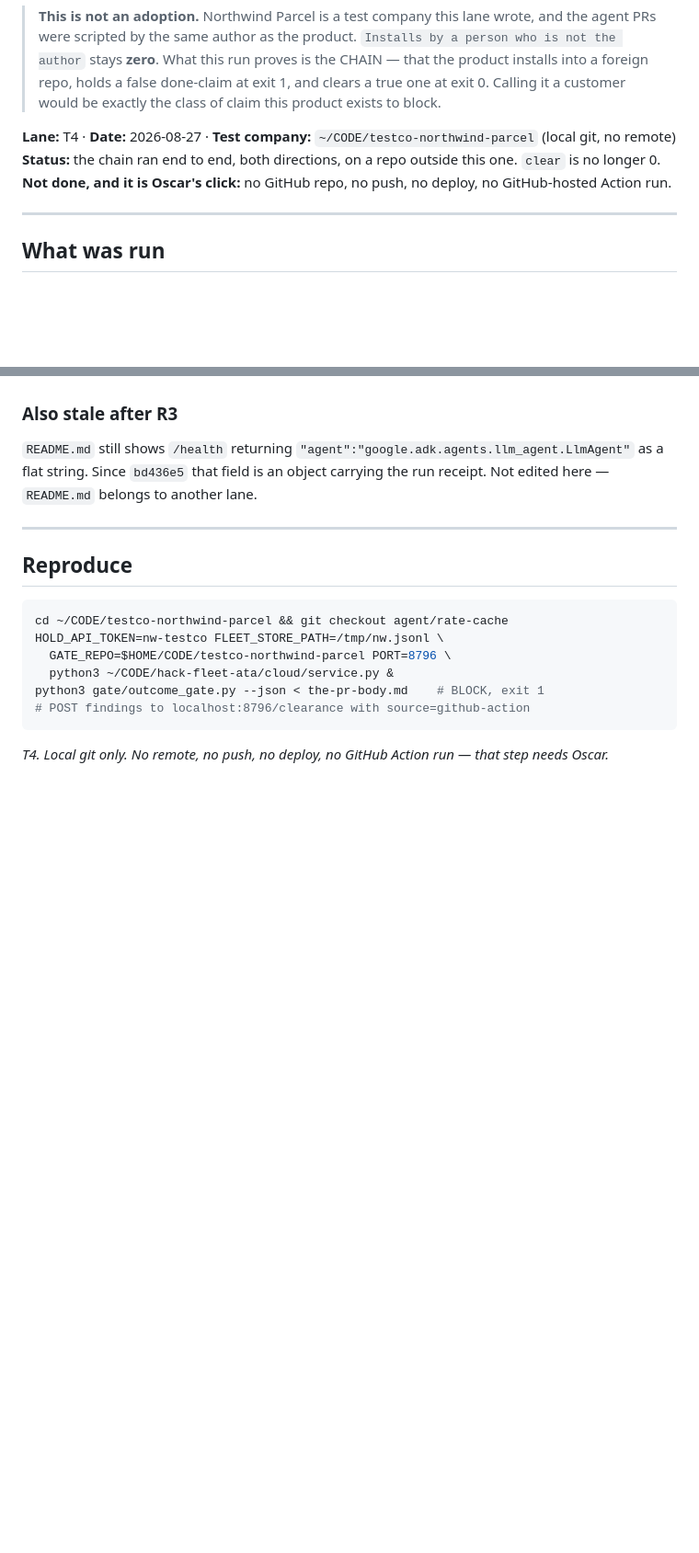
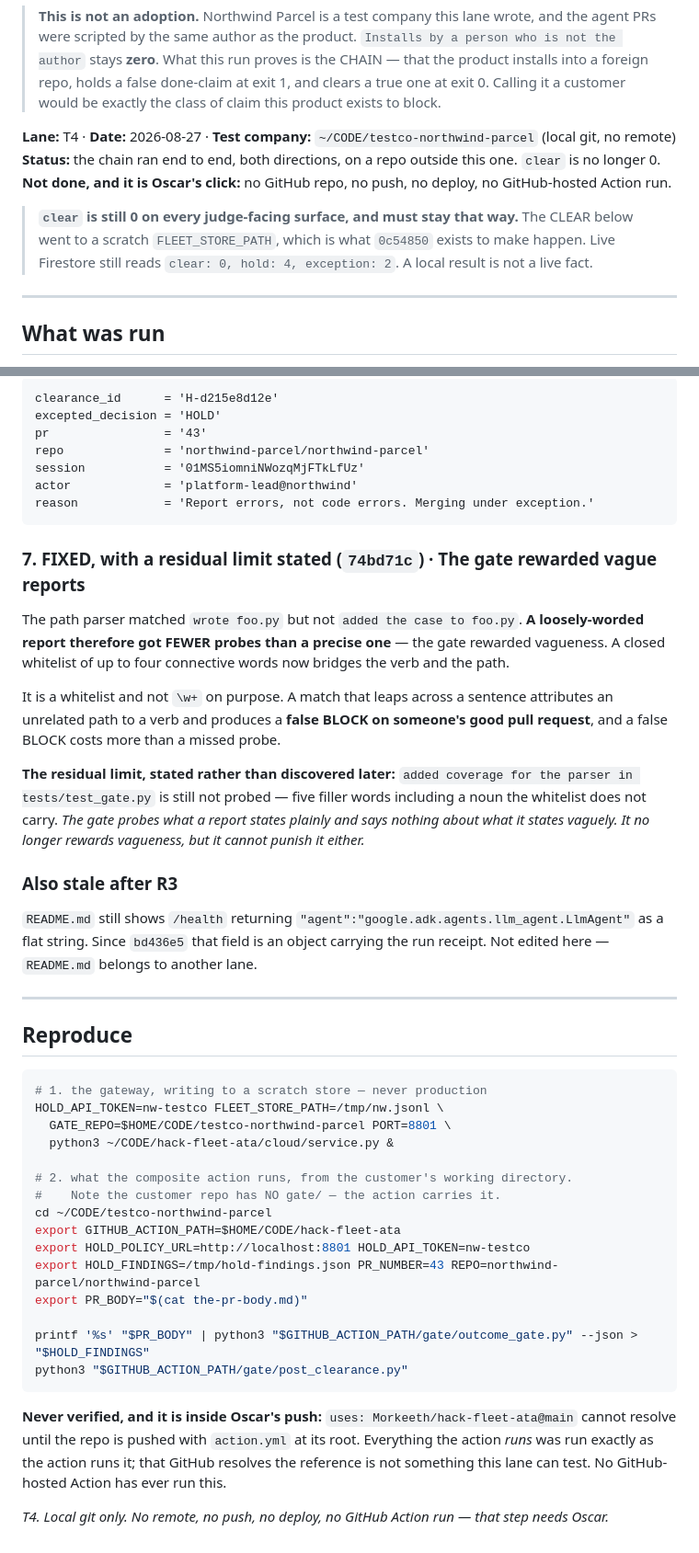
Before and after one commit to Morkeeth/agent-work-record-witness-ata, a Markdown page: docs/TESTCO-RUN-2026-08-27.md, 2 parts joined by grey strips. Shown at 92% size. GitHub-like rendering; blank space fills up the shorter version.

````diff
--- a/docs/TESTCO-RUN-2026-08-27.md
+++ b/docs/TESTCO-RUN-2026-08-27.md
@@ -9,6 +9,10 @@
 **Lane:** T4 · **Date:** 2026-08-27 · **Test company:** `~/CODE/testco-northwind-parcel` (local git, no remote)
 **Status:** the chain ran end to end, both directions, on a repo outside this one. `clear` is no longer 0.
 **Not done, and it is Oscar's click:** no GitHub repo, no push, no deploy, no GitHub-hosted Action run.
+
+> **`clear` is still 0 on every judge-facing surface, and must stay that way.** The CLEAR below went
+> to a scratch `FLEET_STORE_PATH`, which is what `0c54850` exists to make happen. Live Firestore
+> still reads `clear: 0, hold: 4, exception: 2`. A local result is not a live fact.
 
 ---
 
@@ -130,3 +168,27 @@ caller cannot reach it.
+```
+clearance_id      = 'H-d215e8d12e'
+excepted_decision = 'HOLD'
+pr                = '43'
+repo              = 'northwind-parcel/northwind-parcel'
+session           = '01MS5iomniNWozqMjFTkLfUz'
+actor             = 'platform-lead@northwind'
+reason            = 'Report errors, not code errors. Merging under exception.'
+```
+
+### 7. FIXED, with a residual limit stated (`74bd71c`) · The gate rewarded vague reports
+
+The path parser matched `wrote foo.py` but not `added the case to foo.py`. **A loosely-worded report
+therefore got FEWER probes than a precise one** — the gate rewarded vagueness. A closed whitelist of
+up to four connective words now bridges the verb and the path.
+
+It is a whitelist and not `\w+` on purpose. A match that leaps across a sentence attributes an
+unrelated path to a verb and produces a **false BLOCK on someone's good pull request**, and a false
+BLOCK costs more than a missed probe.
+
+**The residual limit, stated rather than discovered later:** `added coverage for the parser in
+tests/test_gate.py` is still not probed — five filler words including a noun the whitelist does not
+carry. *The gate probes what a report states plainly and says nothing about what it states vaguely.
+It no longer rewards vagueness, but it cannot punish it either.*
 
 ### Also stale after R3
 
@@ -139,12 +201,26 @@ flat string. Since `bd436e5` that field is an object carrying the run receipt. N
 ## Reproduce
 
 ```bash
-cd ~/CODE/testco-northwind-parcel && git checkout agent/rate-cache
+# 1. the gateway, writing to a scratch store — never production
 HOLD_API_TOKEN=nw-testco FLEET_STORE_PATH=/tmp/nw.jsonl \
-  GATE_REPO=$HOME/CODE/testco-northwind-parcel PORT=8796 \
+  GATE_REPO=$HOME/CODE/testco-northwind-parcel PORT=8801 \
   python3 ~/CODE/hack-fleet-ata/cloud/service.py &
-python3 gate/outcome_gate.py --json < the-pr-body.md    # BLOCK, exit 1
-# POST findings to localhost:8796/clearance with source=github-action
+
+# 2. what the composite action runs, from the customer's working directory.
+#    Note the customer repo has NO gate/ — the action carries it.
+cd ~/CODE/testco-northwind-parcel
+export GITHUB_ACTION_PATH=$HOME/CODE/hack-fleet-ata
+export HOLD_POLICY_URL=http://localhost:8801 HOLD_API_TOKEN=nw-testco
+export HOLD_FINDINGS=/tmp/hold-findings.json PR_NUMBER=43 REPO=northwind-parcel/northwind-parcel
+export PR_BODY="$(cat the-pr-body.md)"
+
+printf '%s' "$PR_BODY" | python3 "$GITHUB_ACTION_PATH/gate/outcome_gate.py" --json > "$HOLD_FINDINGS"
+python3 "$GITHUB_ACTION_PATH/gate/post_clearance.py"
 ```
 
+**Never verified, and it is inside Oscar's push:** `uses: Morkeeth/hack-fleet-ata@main` cannot
+resolve until the repo is pushed with `action.yml` at its root. Everything the action *runs* was run
+exactly as the action runs it; that GitHub resolves the reference is not something this lane can
+test. No GitHub-hosted Action has ever run this.
+
 *T4. Local git only. No remote, no push, no deploy, no GitHub Action run — that step needs Oscar.*
````
Also changed, not shown: other parts of docs/TESTCO-RUN-2026-08-27.md (+48 -14 lines).
